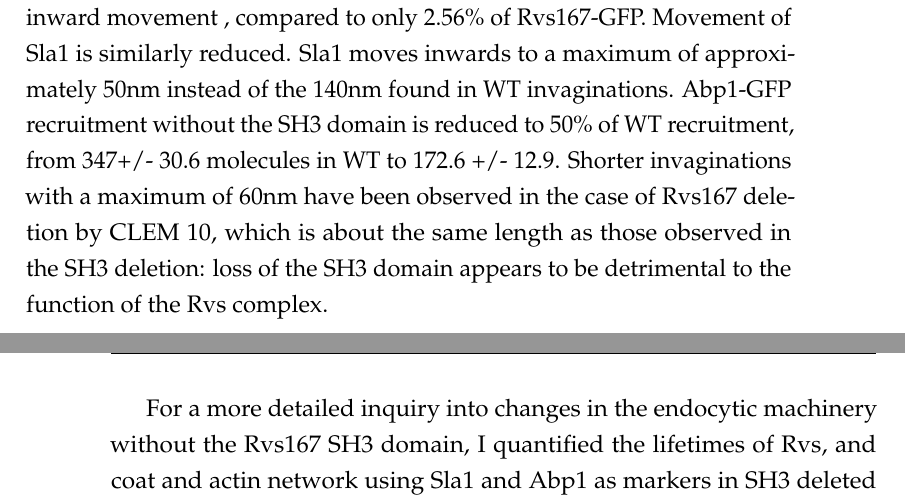
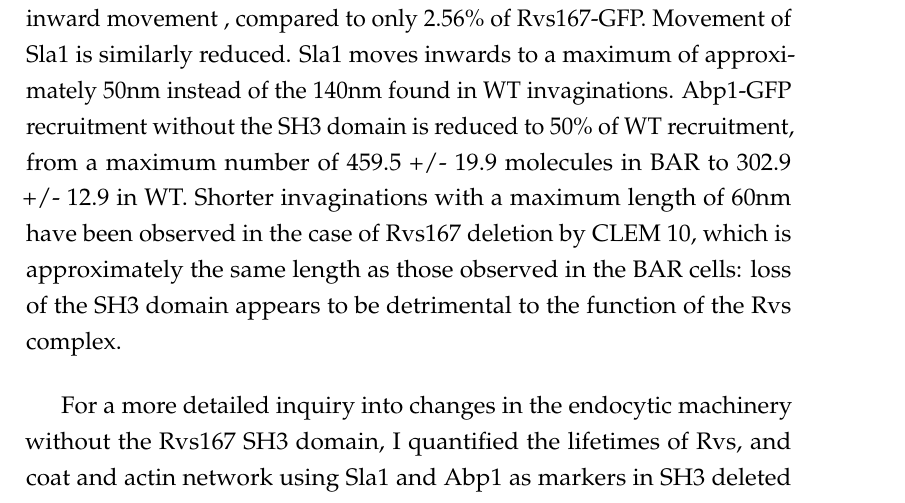
Before and after one commit to deepikaamenon/thesis_2021, a LaTeX thesis (main.tex, which reads Chapters/Results.tex): two parts of pages 48 and 49 of 61 before the commit and part of page 48 of 61 after it, the two joined at a grey line, cut so that both start at the same text. Compiled offline with pdfLaTeX.

Commit message:
txs auto checkin

```diff
--- a/Chapters/Results.tex
+++ b/Chapters/Results.tex
@@ -87,7 +87,7 @@ Surprisingly, full-length Rvs is transiently localized to the plasma membrane in
 Since the Rvs167 SH3 domain plays a surprisingly large role in the function of Rvs, I investigated its effect further. The SH3 domain generally mediates protein-protein interaction by binding to proline-rich sequences that contain a core PXXP motif13,14 (where X is any amino acid). These domains are ubiquitous in cellular interaction pathways, and several endocytic proteins have at least one SH3 domain, found to self-regulate activity, as well as to modulate local concentrations of protein. Although SH3 domains are abundant, they appear to have specific of binding partners. For the Rvs167 SH3 domain, neither the specific binding partner, nor its function in the scheme of endocytosis is known. From early work, the BAR domain is expected to act as the functional module of the Rvs proteins: most of the phenotypes of Rvs deletion can be compensated by expression of the BAR domain alone, although the SH3 domain is required in addition to the BAR domain for bipolar budding pattern15.
 
 	\vspace{5mm}
-In order to probe the contribution of the Rvs167 SH3 domain to endocytosis, I studied membrane and scission dynamics by expressing Rvs167 without the SH3 domain. Quantification of the number of BAR-GFP molecules reruited to endocytic sites shows that without the SH3 domain, recruitment is reduced by half: the maximum numbers of BAR-GFP recruited is 57 +/- 9.9, compared to 113.5 +/- 5.2 for WT, although the cytoplasmic concentration of protein is not affected compared to Rvs167-GFP (see methods). The jump of BAR-GFP into the cytoplasm at scission time is reduced, compared to the full-length protein, and 10.4\% of BAR-GFP patches remain on the plasma membrane and are disassembled without inward movement , compared to only 2.56\% of Rvs167-GFP. Movement of Sla1 is similarly reduced. Sla1 moves inwards to a maximum of approximately 50nm instead of the 140nm found in WT invaginations. Abp1-GFP recruitment without the SH3 domain is reduced to 50\% of WT recruitment, from 347+/- 30.6 molecules in WT to 172.6 +/- 12.9. Shorter invaginations with a maximum of 60nm have been observed in the case of Rvs167 deletion by CLEM 10, which is about the same length as those observed in the SH3 deletion: loss of the SH3 domain appears to be detrimental to the function of the Rvs complex.
+In order to probe the contribution of the Rvs167 SH3 domain to endocytosis, I studied membrane and scission dynamics by expressing Rvs167 without the SH3 domain. Quantification of the number of BAR-GFP molecules reruited to endocytic sites shows that without the SH3 domain, recruitment is reduced by half: the maximum numbers of BAR-GFP recruited is 57 +/- 9.9, compared to 113.5 +/- 5.2 for WT, although the cytoplasmic concentration of protein is not affected compared to Rvs167-GFP (see methods). The jump of BAR-GFP into the cytoplasm at scission time is reduced, compared to the full-length protein, and 10.4\% of BAR-GFP patches remain on the plasma membrane and are disassembled without inward movement , compared to only 2.56\% of Rvs167-GFP. Movement of Sla1 is similarly reduced. Sla1 moves inwards to a maximum of approximately 50nm instead of the 140nm found in WT invaginations. Abp1-GFP recruitment without the SH3 domain is reduced to 50\% of WT recruitment, from a maximum number of 459.5 +/- 19.9 molecules in BAR to 302.9 +/- 12.9 in WT. Shorter invaginations with a maximum length of 60nm have been observed in the case of Rvs167 deletion by CLEM 10, which is approximately the same length as those observed in the BAR cells: loss of the SH3 domain appears to be detrimental to the function of the Rvs complex.
 
 \begin{figure}
 	\centering
```
